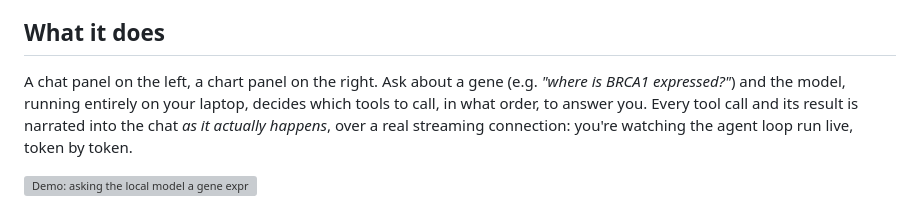
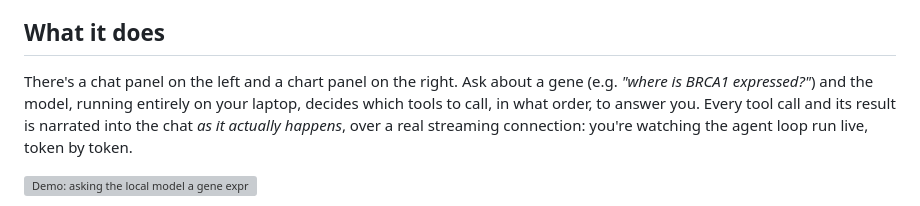
Before and after one commit to ccb-hms/local-inference-example, a Markdown page: README.md, the part around one of its changes. GitHub-like rendering; grey boxes are pictures that could not be loaded.

```diff
--- a/README.md
+++ b/README.md
@@ -38,9 +38,10 @@ internet, since the tools query GTEx live.
 
 ## What it does
 
-A chat panel on the left, a chart panel on the right. Ask about a gene (e.g.
-*"where is BRCA1 expressed?"*) and the model, running entirely on your
-laptop, decides which tools to call, in what order, to answer you. Every
+There's a chat panel on the left and a chart panel on the right. Ask about
+a gene (e.g. *"where is BRCA1 expressed?"*) and the model, running
+entirely on your laptop, decides which tools to call, in what order, to
+answer you. Every
 tool call and its result is narrated into the chat *as it actually
 happens*, over a real streaming connection: you're watching the agent loop
 run live, token by token.
```
Also changed, not shown: other parts of README.md (+58 -56 lines).
